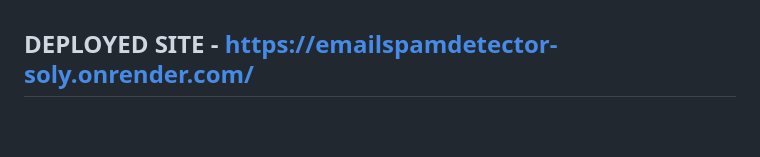
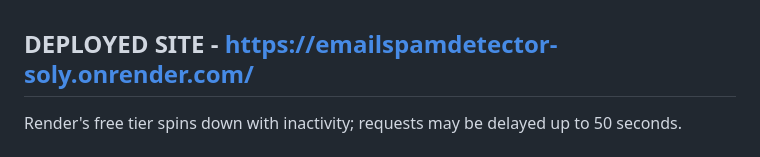
Before and after one commit to jonesleah/Project-3b-, a Markdown page: README.md, the part around the change. Drawn GitHub-style; blank space fills up the shorter version.

```diff
--- a/README.md
+++ b/README.md
@@ -1,5 +1,5 @@
 ## DEPLOYED SITE - https://emailspamdetector-soly.onrender.com/
-
+Render's free tier spins down with inactivity; requests may be delayed up to 50 seconds.
 ## PROJECT REPORT- https://docs.google.com/document/d/1jqUHO3-qHthq0iyGooUrRAs2Rn_KzHBKRuaVYPjlO0w/edit?usp=sharing
 
 ## VIDEO DEMO - https://youtu.be/xNDlM6yQIuw
```
